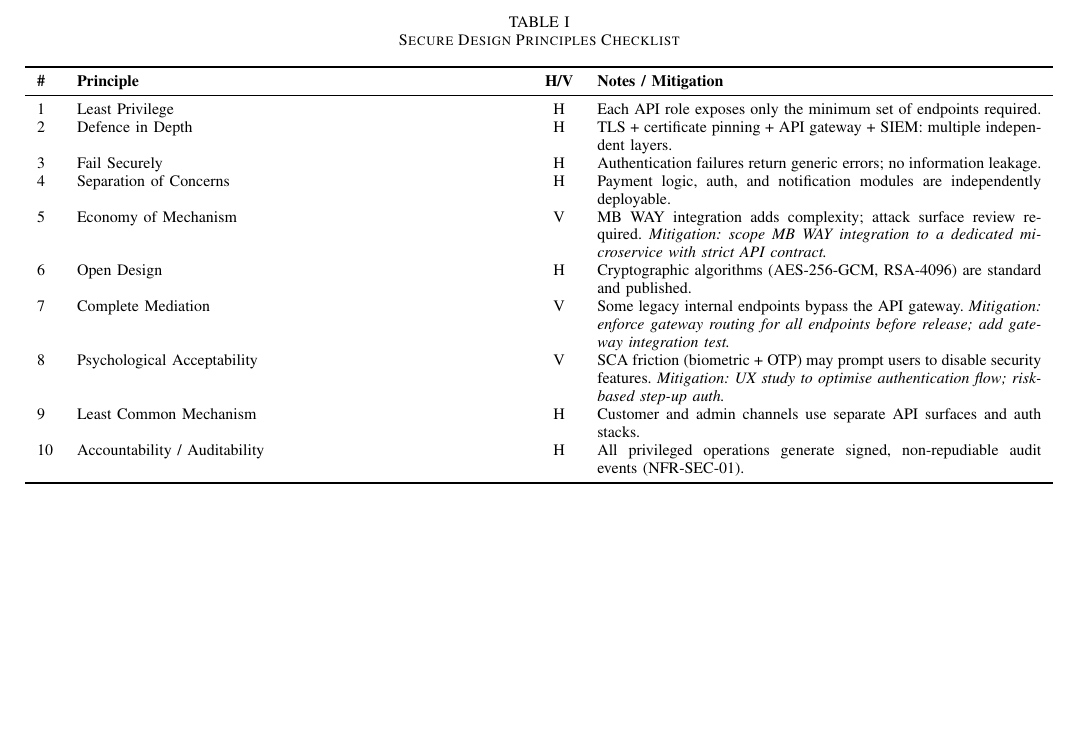
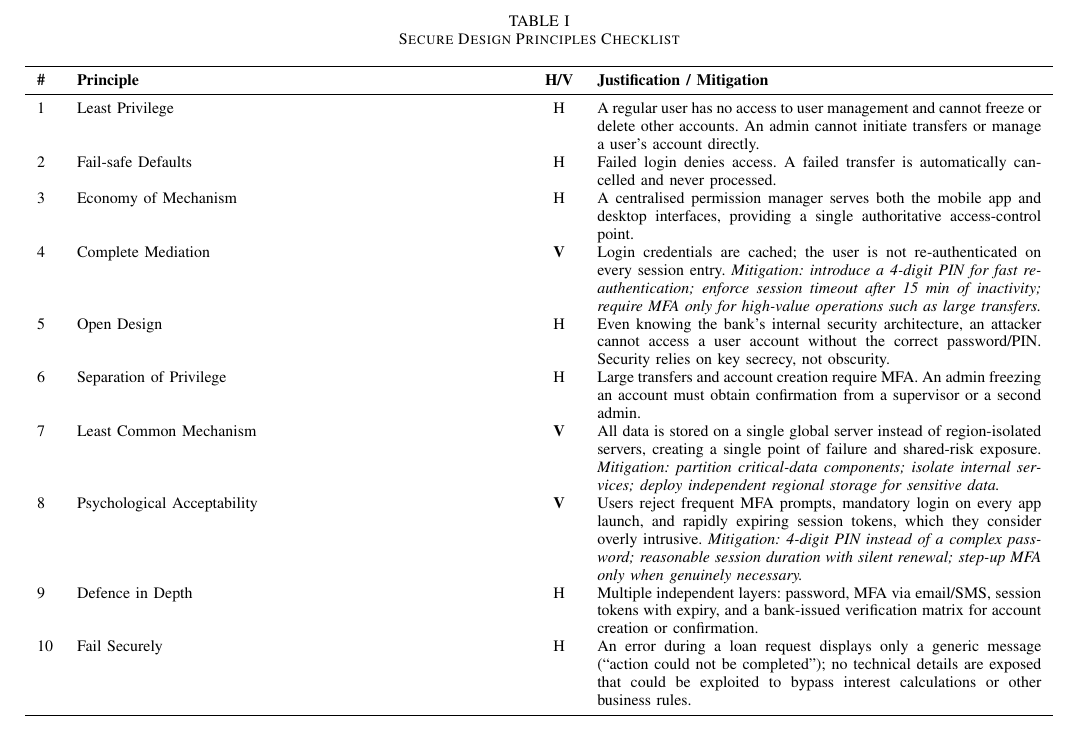
Before and after one commit to rafaelfelicianoS/SR, a LaTeX paper (paper/main.tex): part of page 3 of 3, cut so that both start at the same text, the shorter picture padded with empty space. Compiled offline with pdfLaTeX; a missing font is replaced by an installed copy or a similar font; a LaTeX package or settings file that is missing is left out.

Commit message:
fix: tabela de princípios com dados reais do grupo (Day1.md + PPTXs)
- 10 princípios preenchidos com exemplos e justificações do grupo
- 3 violações corrigidas: Complete Mediation, Least Common Mechanism,
  Psychological Acceptability (com mitigações reais)
- Conclusão actualizada para reflectir as violações identificadas

Co-Authored-By: Claude Sonnet 4.6 <noreply@anthropic.com>
Claude-Session: https://claude.ai/code/session_011TNGDYk3UGtvSeixh8ARuc

```diff
--- a/paper/main.tex
+++ b/paper/main.tex
@@ -290,18 +290,45 @@ design principles introduced in RS-S01.
 \label{tab:principles}
 \begin{tabularx}{\textwidth}{lXcX}
 \toprule
-\textbf{\#} & \textbf{Principle} & \textbf{H/V} & \textbf{Notes / Mitigation} \\
+\textbf{\#} & \textbf{Principle} & \textbf{H/V} & \textbf{Justification / Mitigation} \\
 \midrule
-1 & Least Privilege & H & Each API role exposes only the minimum set of endpoints required. \\
-2 & Defence in Depth & H & TLS + certificate pinning + API gateway + SIEM: multiple independent layers. \\
-3 & Fail Securely & H & Authentication failures return generic errors; no information leakage. \\
-4 & Separation of Concerns & H & Payment logic, auth, and notification modules are independently deployable. \\
-5 & Economy of Mechanism & V & MB~WAY integration adds complexity; attack surface review required. \textit{Mitigation: scope MB~WAY integration to a dedicated microservice with strict API contract.} \\
-6 & Open Design & H & Cryptographic algorithms (AES-256-GCM, RSA-4096) are standard and published. \\
-7 & Complete Mediation & V & Some legacy internal endpoints bypass the API gateway. \textit{Mitigation: enforce gateway routing for all endpoints before release; add gateway integration test.} \\
-8 & Psychological Acceptability & V & SCA friction (biometric + OTP) may prompt users to disable security features. \textit{Mitigation: UX study to optimise authentication flow; risk-based step-up auth.} \\
-9 & Least Common Mechanism & H & Customer and admin channels use separate API surfaces and auth stacks. \\
-10 & Accountability / Auditability & H & All privileged operations generate signed, non-repudiable audit events (NFR-SEC-01). \\
+1 & Least Privilege & H &
+  A regular user has no access to user management and cannot freeze or delete other accounts.
+  An admin cannot initiate transfers or manage a user's account directly. \\
+2 & Fail-safe Defaults & H &
+  Failed login denies access. A failed transfer is automatically cancelled and never processed. \\
+3 & Economy of Mechanism & H &
+  A centralised permission manager serves both the mobile app and desktop interfaces,
+  providing a single authoritative access-control point. \\
+4 & Complete Mediation & \textbf{V} &
+  Login credentials are cached; the user is not re-authenticated on every session entry.
+  \textit{Mitigation: introduce a 4-digit PIN for fast re-authentication; enforce session
+  timeout after 15~min of inactivity; require MFA only for high-value operations such
+  as large transfers.} \\
+5 & Open Design & H &
+  Even knowing the bank's internal security architecture, an attacker cannot access a
+  user account without the correct password/PIN. Security relies on key secrecy, not
+  obscurity. \\
+6 & Separation of Privilege & H &
+  Large transfers and account creation require MFA. An admin freezing an account must
+  obtain confirmation from a supervisor or a second admin. \\
+7 & Least Common Mechanism & \textbf{V} &
+  All data is stored on a single global server instead of region-isolated servers,
+  creating a single point of failure and shared-risk exposure.
+  \textit{Mitigation: partition critical-data components; isolate internal services;
+  deploy independent regional storage for sensitive data.} \\
+8 & Psychological Acceptability & \textbf{V} &
+  Users reject frequent MFA prompts, mandatory login on every app launch, and
+  rapidly expiring session tokens, which they consider overly intrusive.
+  \textit{Mitigation: 4-digit PIN instead of a complex password; reasonable session
+  duration with silent renewal; step-up MFA only when genuinely necessary.} \\
+9 & Defence in Depth & H &
+  Multiple independent layers: password, MFA via email/SMS, session tokens with
+  expiry, and a bank-issued verification matrix for account creation or confirmation. \\
+10 & Fail Securely & H &
+  An error during a loan request displays only a generic message (``action could not
+  be completed''); no technical details are exposed that could be exploited to bypass
+  interest calculations or other business rules. \\
 \bottomrule
 \end{tabularx}
 \end{table*}
```
Also changed, not shown: paper/main.tex (9 more changed lines).
